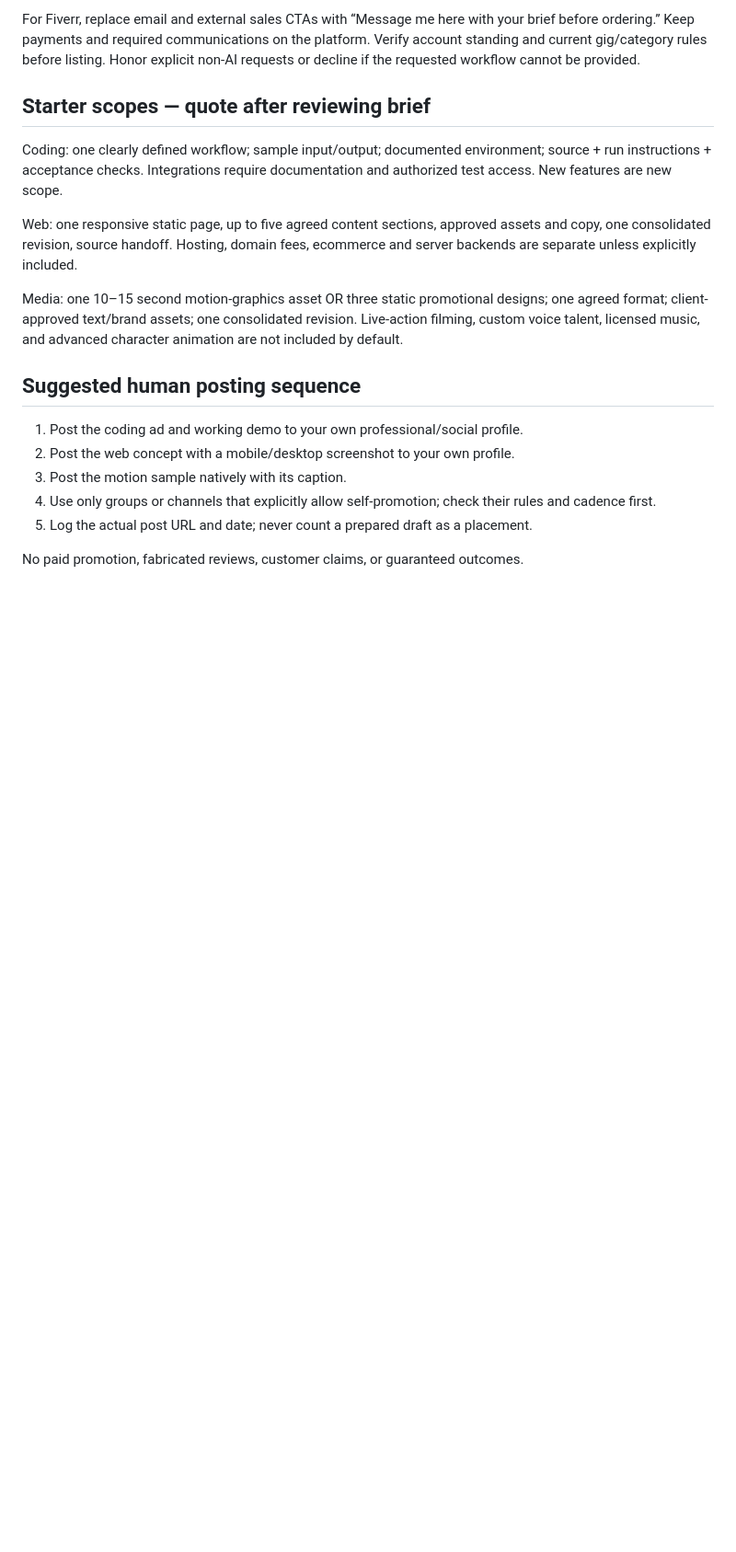
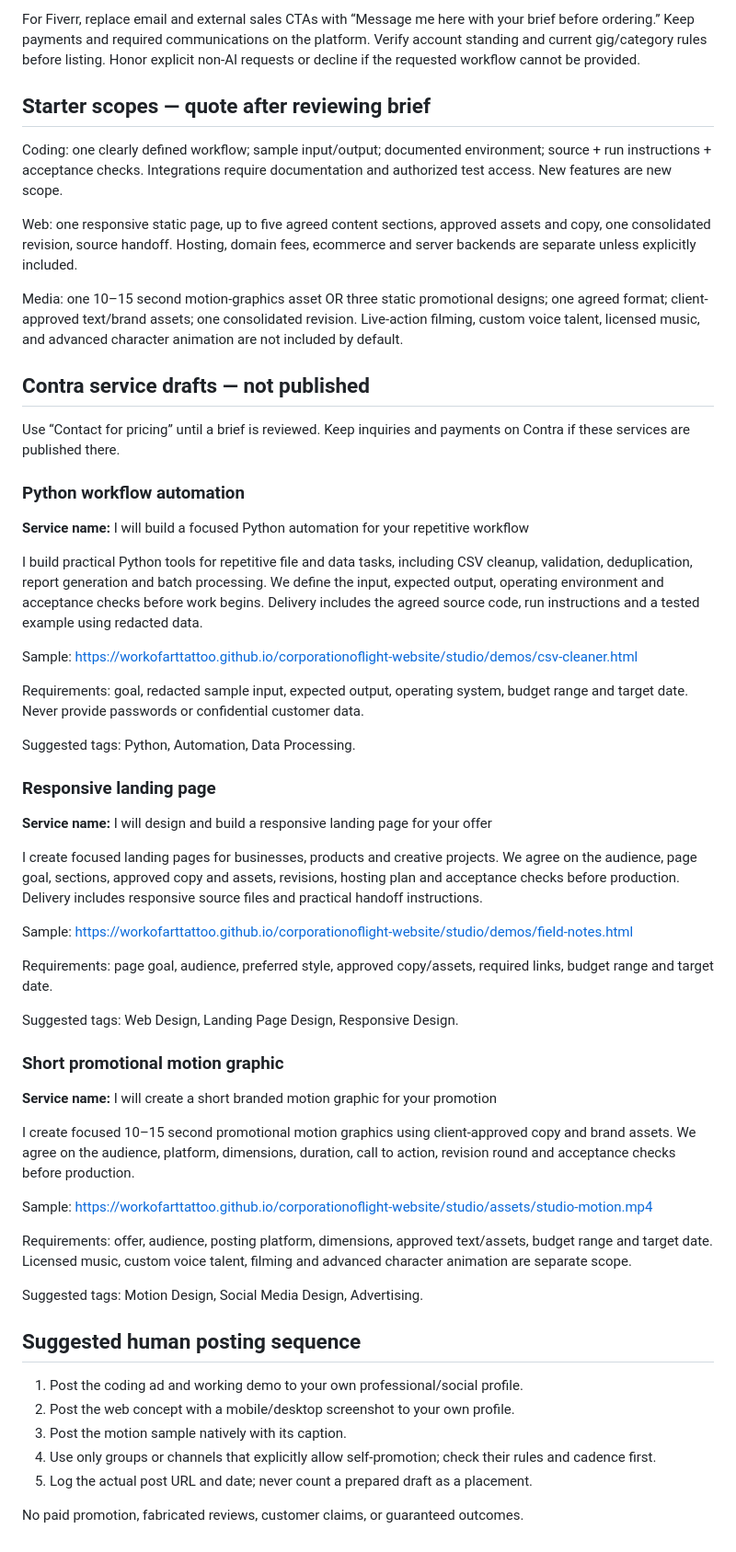
Before and after one commit to Workofarttattoo/corporationoflight-website, a Markdown page: studio/ADS.md, the part around the change. Shown at 92% size. GitHub-like rendering; blank space fills up the shorter version.

Commit message:
Add prepared Contra service listings for studio divisions

```diff
--- a/studio/ADS.md
+++ b/studio/ADS.md
@@ -63,6 +63,46 @@ Web: one responsive static page, up to five agreed content sections, approved as
 
 Media: one 10–15 second motion-graphics asset OR three static promotional designs; one agreed format; client-approved text/brand assets; one consolidated revision. Live-action filming, custom voice talent, licensed music, and advanced character animation are not included by default.
 
+## Contra service drafts — not published
+
+Use “Contact for pricing” until a brief is reviewed. Keep inquiries and payments on Contra if these services are published there.
+
+### Python workflow automation
+
+**Service name:** I will build a focused Python automation for your repetitive workflow
+
+I build practical Python tools for repetitive file and data tasks, including CSV cleanup, validation, deduplication, report generation and batch processing. We define the input, expected output, operating environment and acceptance checks before work begins. Delivery includes the agreed source code, run instructions and a tested example using redacted data.
+
+Sample: https://workofarttattoo.github.io/corporationoflight-website/studio/demos/csv-cleaner.html
+
+Requirements: goal, redacted sample input, expected output, operating system, budget range and target date. Never provide passwords or confidential customer data.
+
+Suggested tags: Python, Automation, Data Processing.
+
+### Responsive landing page
+
+**Service name:** I will design and build a responsive landing page for your offer
+
+I create focused landing pages for businesses, products and creative projects. We agree on the audience, page goal, sections, approved copy and assets, revisions, hosting plan and acceptance checks before production. Delivery includes responsive source files and practical handoff instructions.
+
+Sample: https://workofarttattoo.github.io/corporationoflight-website/studio/demos/field-notes.html
+
+Requirements: page goal, audience, preferred style, approved copy/assets, required links, budget range and target date.
+
+Suggested tags: Web Design, Landing Page Design, Responsive Design.
+
+### Short promotional motion graphic
+
+**Service name:** I will create a short branded motion graphic for your promotion
+
+I create focused 10–15 second promotional motion graphics using client-approved copy and brand assets. We agree on the audience, platform, dimensions, duration, call to action, revision round and acceptance checks before production.
+
+Sample: https://workofarttattoo.github.io/corporationoflight-website/studio/assets/studio-motion.mp4
+
+Requirements: offer, audience, posting platform, dimensions, approved text/assets, budget range and target date. Licensed music, custom voice talent, filming and advanced character animation are separate scope.
+
+Suggested tags: Motion Design, Social Media Design, Advertising.
+
 ## Suggested human posting sequence
 
 1. Post the coding ad and working demo to your own professional/social profile.
```
